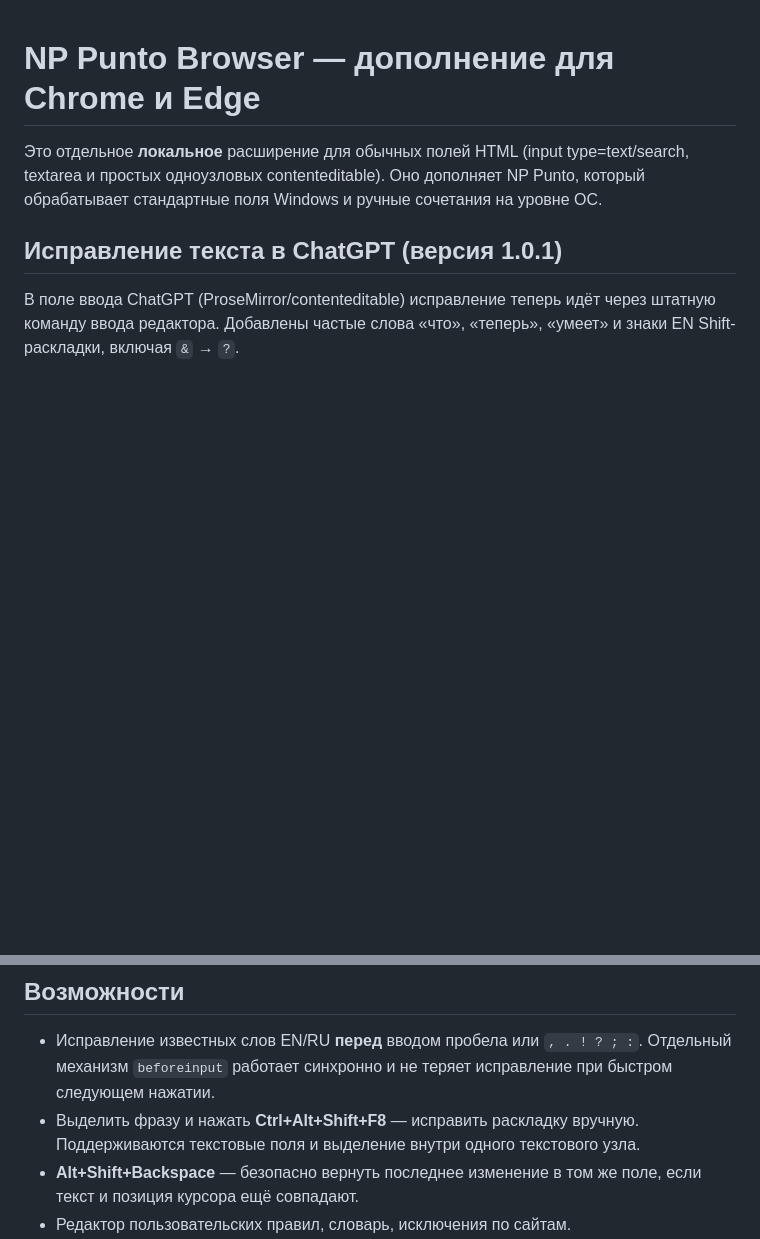
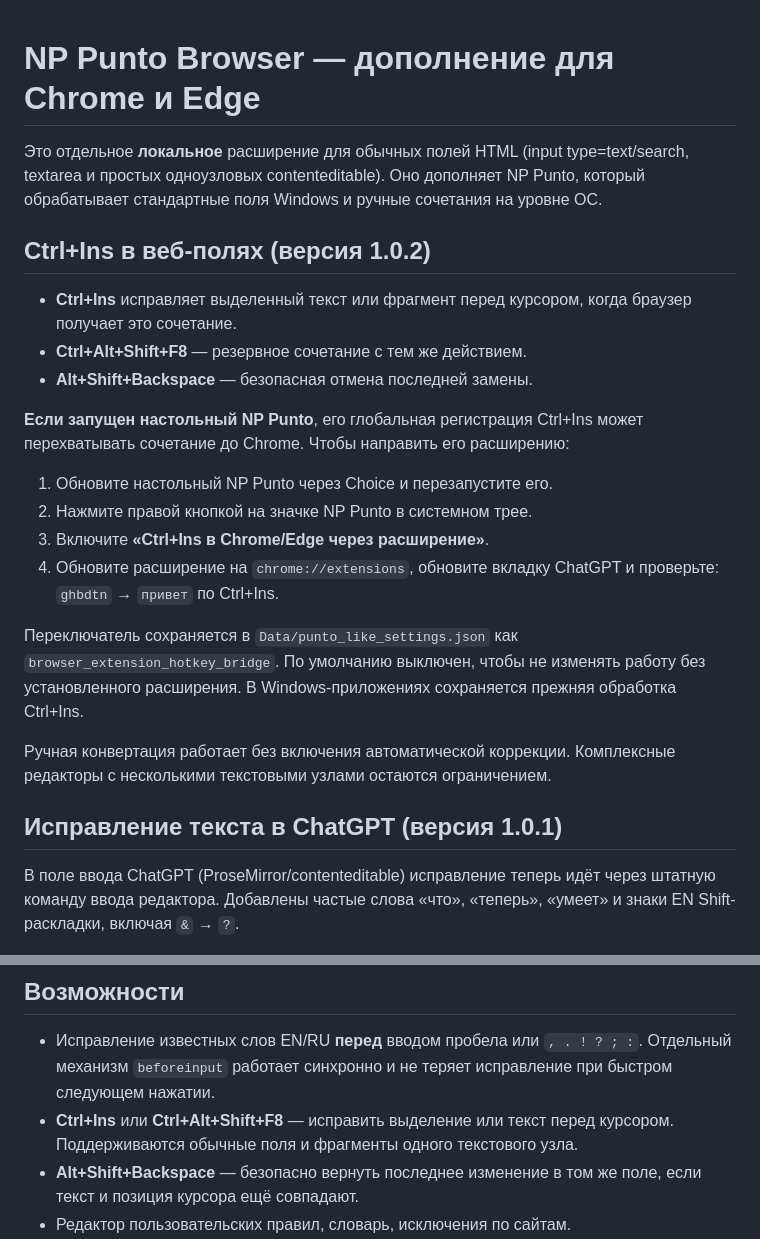
Before and after one commit to Nikita-Postnov/CODE, a Markdown page: Other_dev/NP_Punto_Browser/README.md, 2 parts joined by grey strips. Rendered like a GitHub page; blank space fills up the shorter version.

Commit message:
docs(punto): describe Ctrl+Ins browser bridge and NP Punto Browser 1.0.2

```diff
--- a/Other_dev/NP_Punto_Browser/README.md
+++ b/Other_dev/NP_Punto_Browser/README.md
@@ -3,6 +3,30 @@
 Это отдельное **локальное** расширение для обычных полей HTML (input type=text/search,
 textarea и простых одноузловых contenteditable). Оно дополняет NP Punto, который
 обрабатывает стандартные поля Windows и ручные сочетания на уровне ОС.
+
+## Ctrl+Ins в веб-полях (версия 1.0.2)
+
+- **Ctrl+Ins** исправляет выделенный текст или фрагмент перед курсором,
+  когда браузер получает это сочетание.
+- **Ctrl+Alt+Shift+F8** — резервное сочетание с тем же действием.
+- **Alt+Shift+Backspace** — безопасная отмена последней замены.
+
+**Если запущен настольный NP Punto**, его глобальная регистрация Ctrl+Ins
+может перехватывать сочетание до Chrome. Чтобы направить его расширению:
+
+1. Обновите настольный NP Punto через Choice и перезапустите его.
+2. Нажмите правой кнопкой на значке NP Punto в системном трее.
+3. Включите **«Ctrl+Ins в Chrome/Edge через расширение»**.
+4. Обновите расширение на `chrome://extensions`, обновите вкладку ChatGPT
+   и проверьте: `ghbdtn` → `привет` по Ctrl+Ins.
+
+Переключатель сохраняется в `Data/punto_like_settings.json` как
+`browser_extension_hotkey_bridge`. По умолчанию выключен, чтобы не
+изменять работу без установленного расширения. В Windows-приложениях
+сохраняется прежняя обработка Ctrl+Ins.
+
+Ручная конвертация работает без включения автоматической коррекции.
+Комплексные редакторы с несколькими текстовыми узлами остаются ограничением.
 
 ## Исправление текста в ChatGPT (версия 1.0.1)
 
@@ -45,8 +69,8 @@ textarea и простых одноузловых contenteditable). Оно до
 - Исправление известных слов EN/RU **перед** вводом пробела или `, . ! ? ; :`.
   Отдельный механизм `beforeinput` работает синхронно и не теряет исправление
   при быстром следующем нажатии.
-- Выделить фразу и нажать **Ctrl+Alt+Shift+F8** — исправить раскладку вручную.
-  Поддерживаются текстовые поля и выделение внутри одного текстового узла.
+- **Ctrl+Ins** или **Ctrl+Alt+Shift+F8** — исправить выделение или текст перед курсором.
+  Поддерживаются обычные поля и фрагменты одного текстового узла.
 - **Alt+Shift+Backspace** — безопасно вернуть последнее изменение в том же
   поле, если текст и позиция курсора ещё совпадают.
 - Редактор пользовательских правил, словарь, исключения по сайтам.
```
